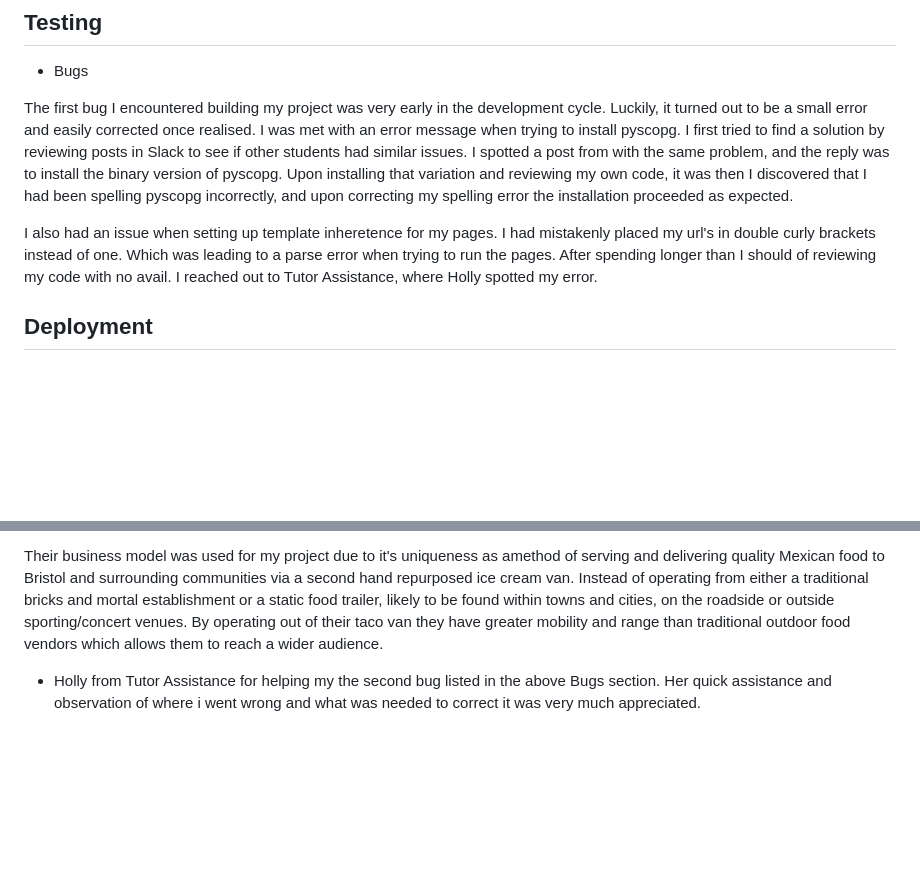
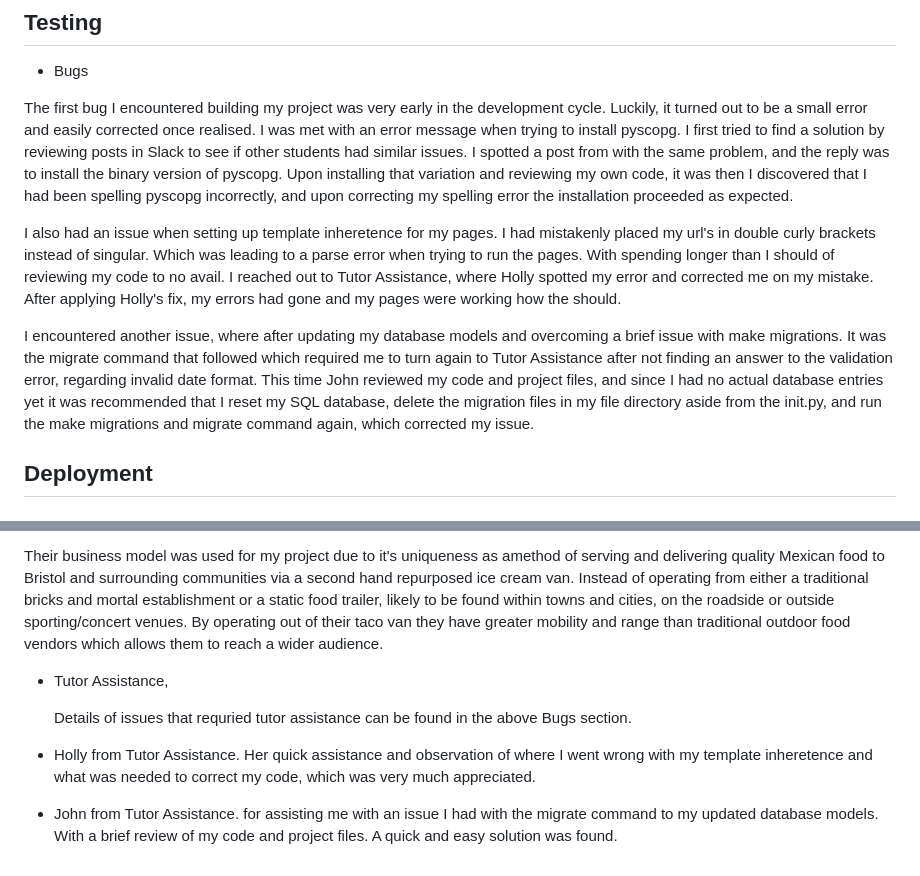
Before and after one commit to TobyJef/The-Pizza-Project, a Markdown page: README.md, 2 parts joined by grey strips. Rendered like a GitHub page; blank space fills up the shorter version.

Commit message:
Update Bugs and Credit segments of README

```diff
--- a/README.md
+++ b/README.md
@@ -48,7 +48,9 @@ Site Goals
 
 The first bug I encountered building my project was very early in the development cycle. Luckily, it turned out to be a small error and easily corrected once realised. I was met with an error message when trying to install pyscopg. I first tried to find a solution by reviewing posts in Slack to see if other students had similar issues. I spotted a post from with the same problem, and the reply was to install the binary version of pyscopg. Upon installing that variation and reviewing my own code, it was then I discovered that I had been spelling pyscopg incorrectly, and upon correcting my spelling error the installation proceeded as expected.
 
-I also had an issue when setting up template inheretence for my pages. I had mistakenly placed my url's in double curly brackets instead of one. Which was leading to a parse error when trying to run the pages. After spending longer than I should of reviewing my code with no avail. I reached out to Tutor Assistance, where Holly spotted my error.
+I also had an issue when setting up template inheretence for my pages. I had mistakenly placed my url's in double curly brackets instead of singular. Which was leading to a parse error when trying to run the pages. With spending longer than I should of reviewing my code to no avail. I reached out to Tutor Assistance, where Holly spotted my error and corrected me on my mistake. After applying Holly's fix, my errors had gone and my pages were working how the should.
+
+I encountered another issue, where after updating my database models and overcoming a brief issue with make migrations. It was the migrate command that followed which required me to turn again to Tutor Assistance after not finding an answer to the validation error, regarding invalid date format. This time John reviewed my code and project files, and since I had no actual database entries yet it was recommended that I reset my SQL database, delete the migration files in my file directory aside from the init.py, and run the make migrations and migrate command again, which corrected my issue.
 
 ## Deployment
 
@@ -58,4 +60,10 @@ I also had an issue when setting up template inheretence for my pages. I had mis
 
 Their business model was used for my project due to it's uniqueness as amethod of serving and delivering quality Mexican food to Bristol and surrounding communities via a second hand repurposed ice cream van. Instead of operating from either a traditional bricks and mortal establishment or a static food trailer, likely to be found within towns and cities, on the roadside or outside sporting/concert venues. By operating out of their taco van they have greater mobility and range than traditional outdoor food vendors which allows them to reach a wider audience.
 
-- Holly from Tutor Assistance for helping my the second bug listed in the above Bugs section. Her quick assistance and observation of where i went wrong and what was needed to correct it was very much appreciated.
+- Tutor Assistance,
+
+    Details of issues that requried tutor assistance can be found in the above Bugs section.
+
+- Holly from Tutor Assistance. Her quick assistance and observation of where I went wrong with my template inheretence and what was needed to correct my code, which was very much appreciated.
+
+- John from Tutor Assistance. for assisting me with an issue I had with the migrate command to my updated database models. With a brief review of my code and project files. A quick and easy solution was found.
```
